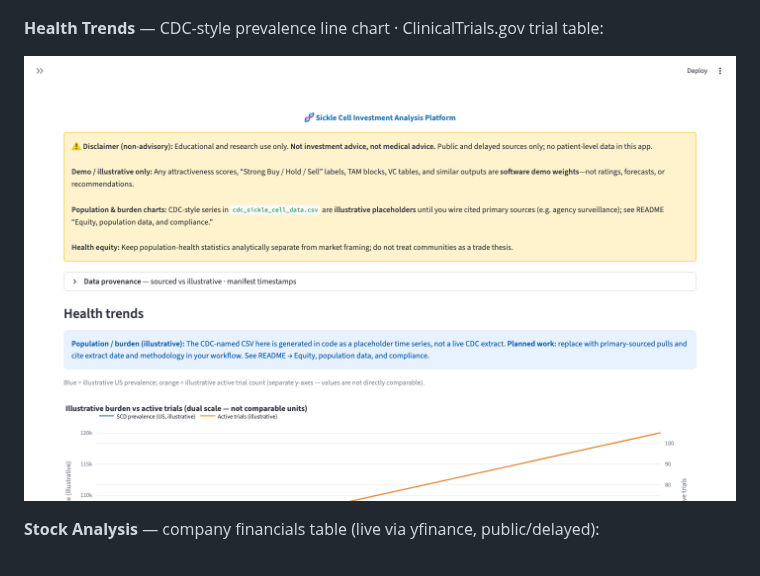
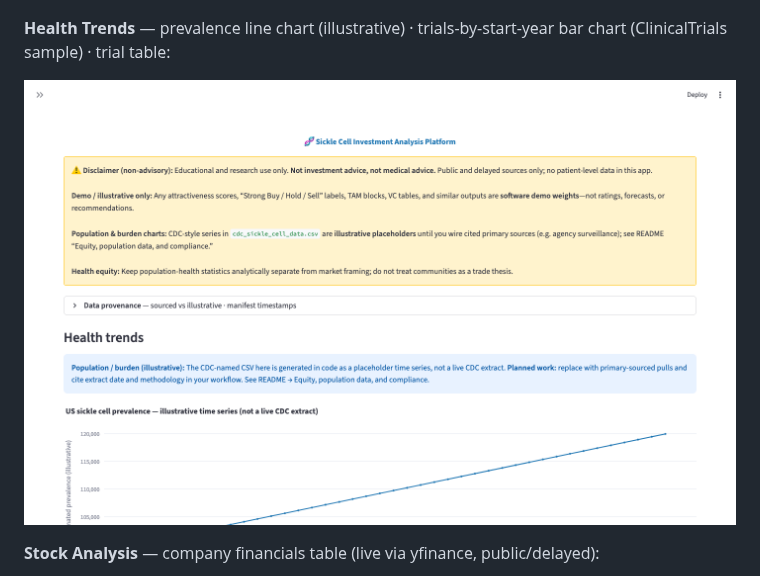
Before and after one commit to maekass/Lacuna, a Markdown page: README.md, the part around the change. Drawn GitHub-style; pictures changed too: docs/screenshots/health-trends.png.

Commit message:
Fix Health Trends: split prevalence and trials into separate charts; trials by start year from API sample.
Co-authored-by: Cursor <cursoragent@cursor.com>

```diff
--- a/README.md
+++ b/README.md
@@ -53,7 +53,7 @@ Skip the three `python3` lines if you only need the UI shell (charts stay empty
 
 ![Overview](docs/screenshots/overview.png)
 
-**Health Trends** — CDC-style prevalence line chart · ClinicalTrials.gov trial table:
+**Health Trends** — prevalence line chart (illustrative) · trials-by-start-year bar chart (ClinicalTrials sample) · trial table:
 
 ![Health Trends](docs/screenshots/health-trends.png)
 
```
Also changed, not shown: 1 other file.
